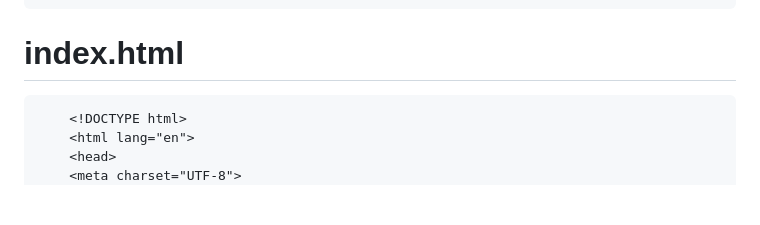
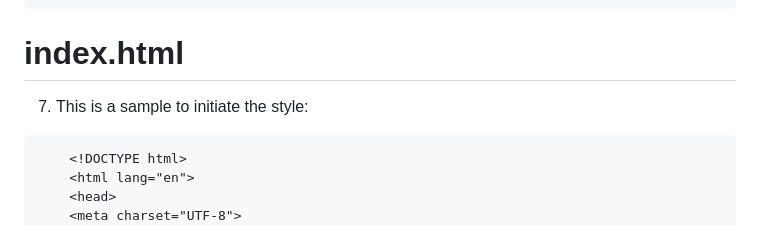
Before and after one commit to iOXGN90/fmv-web, a Markdown page: README.md, the part around the change. GitHub-like rendering; blank space fills up the shorter version.

````diff
--- a/README.md
+++ b/README.md
@@ -98,6 +98,7 @@
 ```
 
 # index.html
+7. This is a sample to initiate the style:
 ```html
     <!DOCTYPE html>
     <html lang="en">
````
